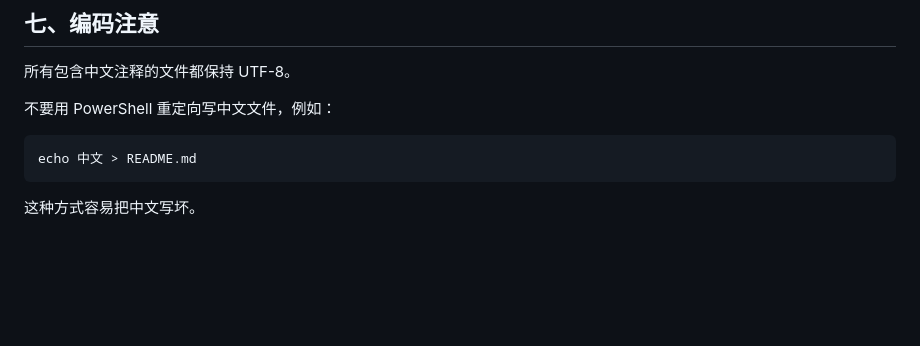
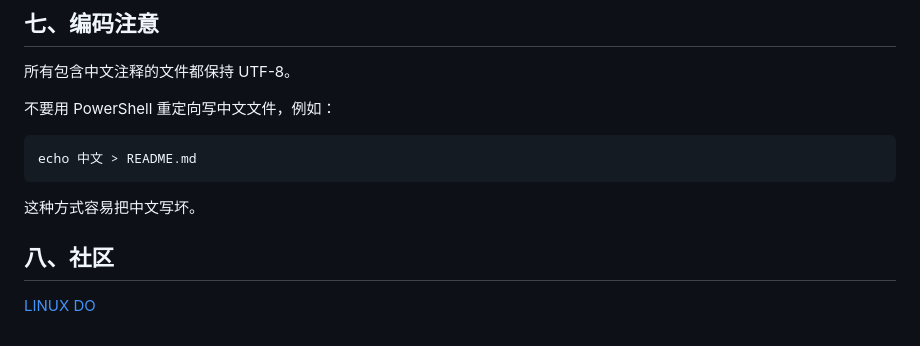
Before and after one commit to ZzaiQWQ/MirrorKit, a Markdown page: README.md, the part around the change. GitHub-like rendering; blank space fills up the shorter version.

````diff
--- a/README.md
+++ b/README.md
@@ -642,5 +642,8 @@ text/html
 ```bat
 echo 中文 > README.md
 ```
+这种方式容易把中文写坏。
 
-这种方式容易把中文写坏。
+## 八、社区
+
+[LINUX DO](https://linux.do)
````
